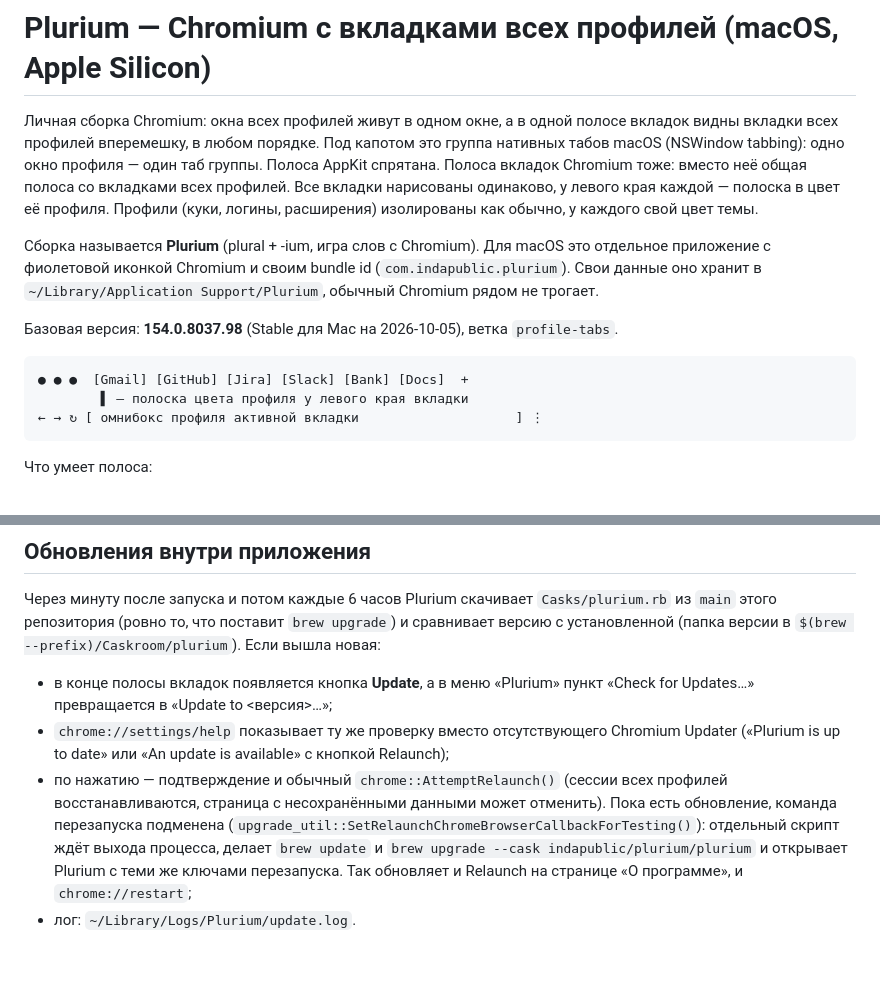
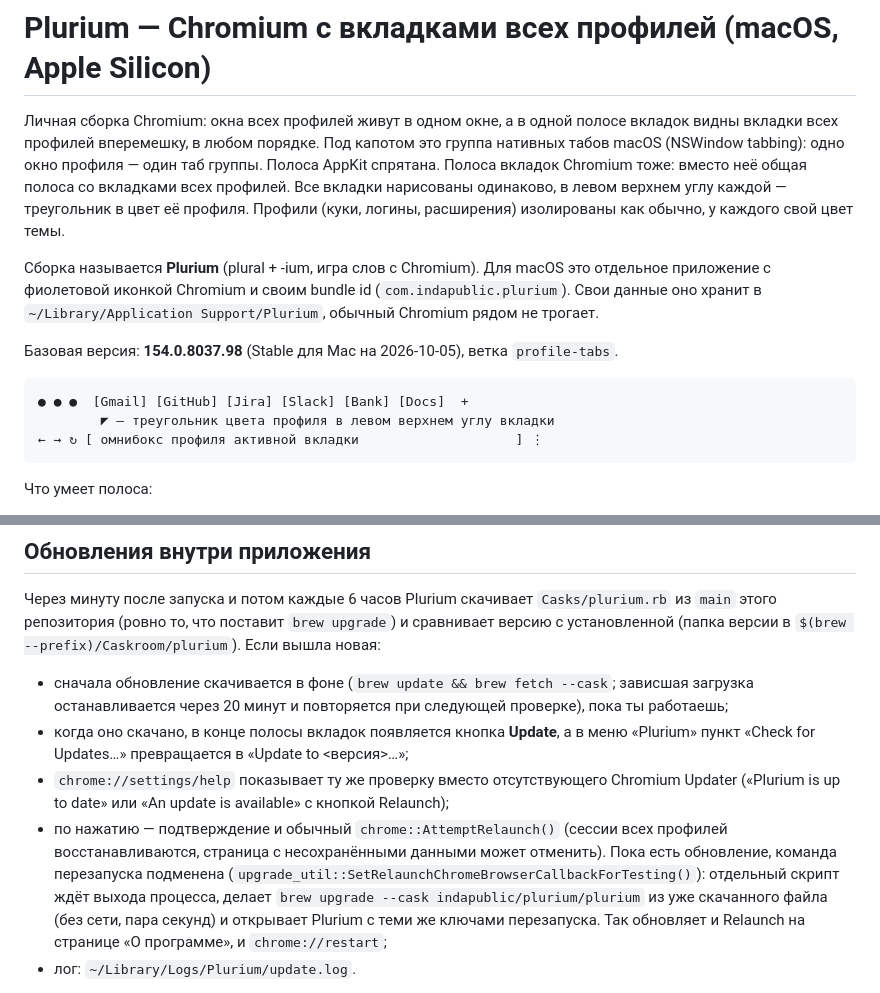
Before and after one commit to indapublic/plurium, a Markdown page: README.ru.md, 2 parts joined by grey strips. Rendered like a GitHub page; blank space fills up the shorter version.

Commit message:
Profile color as a corner triangle; updates download before the relaunch

````diff
--- a/README.ru.md
+++ b/README.ru.md
@@ -4,8 +4,8 @@
 вкладок видны вкладки всех профилей вперемешку, в любом порядке. Под капотом это
 группа нативных табов macOS (NSWindow tabbing): одно окно профиля — один таб
 группы. Полоса AppKit спрятана. Полоса вкладок Chromium тоже: вместо неё общая
-полоса со вкладками всех профилей. Все вкладки нарисованы одинаково, у левого края
-каждой — полоска в цвет её профиля. Профили (куки, логины, расширения) изолированы как
+полоса со вкладками всех профилей. Все вкладки нарисованы одинаково, в левом верхнем
+углу каждой — треугольник в цвет её профиля. Профили (куки, логины, расширения) изолированы как
 обычно, у каждого свой цвет темы.
 
 Сборка называется **Plurium** (plural + ‑ium, игра слов с Chromium). Для macOS
@@ -17,7 +17,7 @@
 
 ```
 ● ● ●  [Gmail] [GitHub] [Jira] [Slack] [Bank] [Docs]  +
-        ▌ — полоска цвета профиля у левого края вкладки
+        ◤ — треугольник цвета профиля в левом верхнем углу вкладки
 ← → ↻ [ омнибокс профиля активной вкладки                    ] ⋮
 ```
 
@@ -320,7 +320,10 @@ autoninja -C out/Release chrome chrome/installer/mac   # + скрипты под
 `brew upgrade`) и сравнивает версию с установленной (папка версии в
 `$(brew --prefix)/Caskroom/plurium`). Если вышла новая:
 
-- в конце полосы вкладок появляется кнопка **Update**, а в меню
+- сначала обновление скачивается в фоне (`brew update && brew fetch --cask`;
+  зависшая загрузка останавливается через 20 минут и повторяется при
+  следующей проверке), пока ты работаешь;
+- когда оно скачано, в конце полосы вкладок появляется кнопка **Update**, а в меню
   «Plurium» пункт «Check for Updates…» превращается в «Update to <версия>…»;
 - `chrome://settings/help` показывает ту же проверку вместо отсутствующего
   Chromium Updater («Plurium is up to date» или «An update is available» с
@@ -329,9 +332,9 @@ autoninja -C out/Release chrome chrome/installer/mac   # + скрипты под
   всех профилей восстанавливаются, страница с несохранёнными данными может
   отменить). Пока есть обновление, команда перезапуска подменена
   (`upgrade_util::SetRelaunchChromeBrowserCallbackForTesting()`): отдельный
-  скрипт ждёт выхода процесса, делает `brew update` и
-  `brew upgrade --cask indapublic/plurium/plurium` и открывает Plurium с теми
-  же ключами перезапуска. Так обновляет и Relaunch на странице «О программе»,
+  скрипт ждёт выхода процесса, делает
+  `brew upgrade --cask indapublic/plurium/plurium` из уже скачанного файла (без
+  сети, пара секунд) и открывает Plurium с теми же ключами перезапуска. Так обновляет и Relaunch на странице «О программе»,
   и `chrome://restart`;
 - лог: `~/Library/Logs/Plurium/update.log`.
 
````
Also changed, not shown: README.md (+11 -9 lines), docs/strip.jpg, 3 other files.
